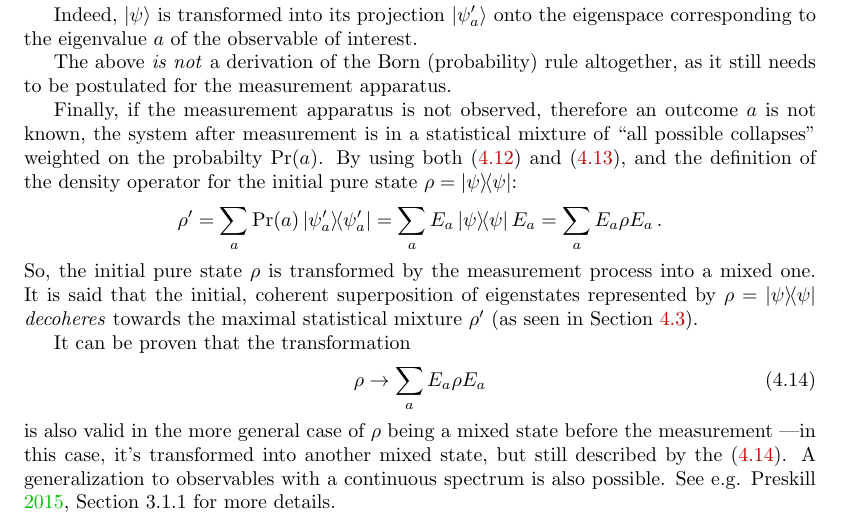
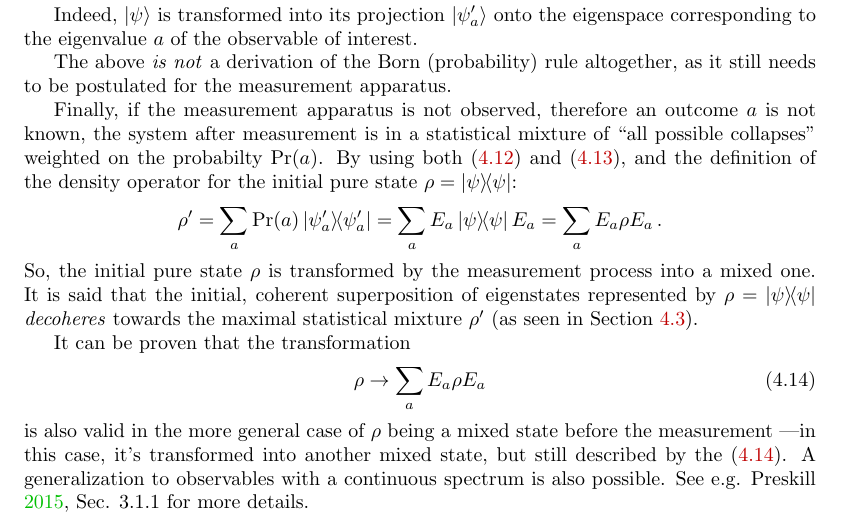
Before and after one commit to gderosa/timeq, a LaTeX thesis (tex/main.tex, which reads tex/decohere/5_measurement.tex): part of page 20 of 44, cut so that both start at the same text. Compiled offline with pdfLaTeX.

Commit message:
decohere: minor: Sec.

```diff
--- a/tex/decohere/5_measurement.tex
+++ b/tex/decohere/5_measurement.tex
@@ -142,7 +142,7 @@ is also valid in the more general case of $\rho$ being a mixed state before the
 ---in this case, it's transformed into another mixed state,
 but still described by the \eqref{eq:irreversible_measurement}.
 A generalization to observables with a continuous spectrum is also possible.
-See e.g. \cite[Section 3.1.1]{PreskillNotes} for more details.
+See e.g. \cite[Sec. 3.1.1]{PreskillNotes} for more details.
 
 \iftodo
 
```
